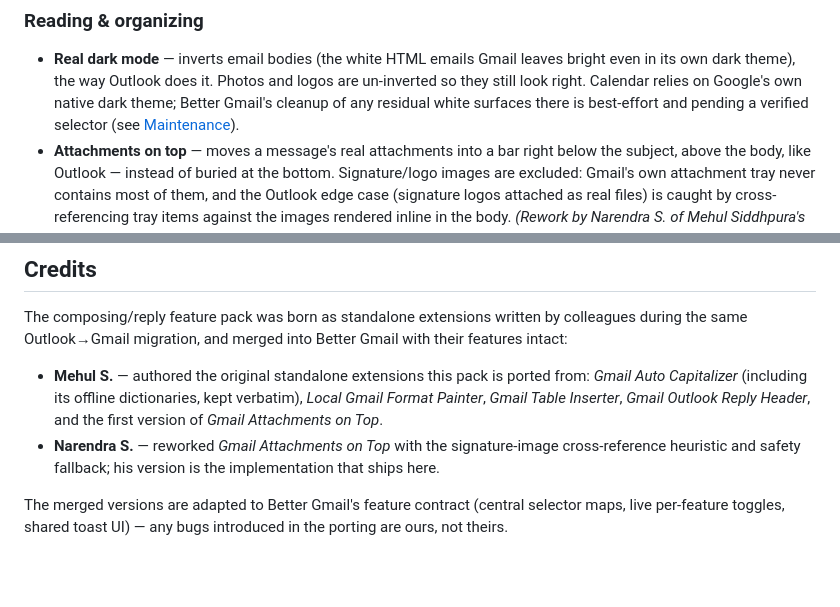
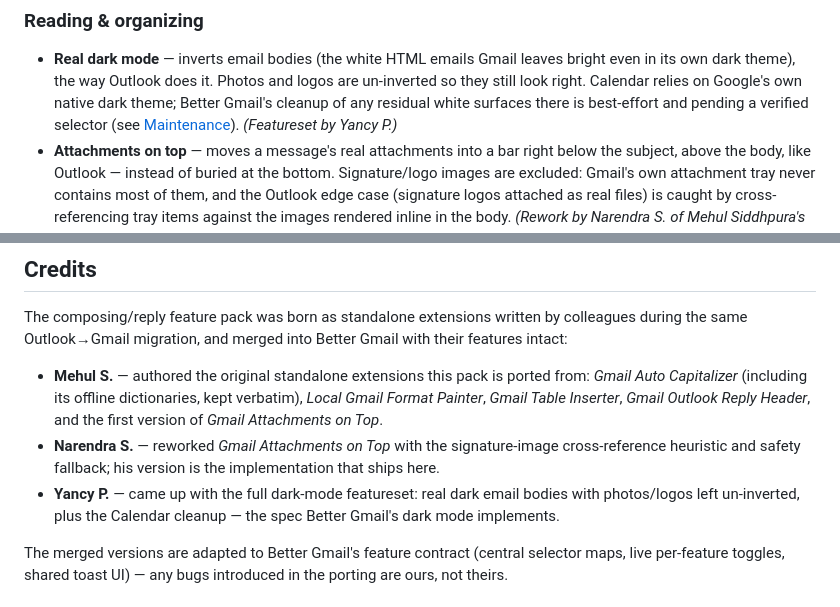
Before and after one commit to mattferry/better-gmail, a Markdown page: README.md, 2 parts joined by grey strips. Rendered like a GitHub page; blank space fills up the shorter version.

Commit message:
docs(readme): credit Yancy P. for the dark-mode featureset
Co-Authored-By: Claude Fable 5 <noreply@anthropic.com>

```diff
--- a/README.md
+++ b/README.md
@@ -45,7 +45,7 @@ see [Maintenance](#maintenance).
   in its own dark theme), the way Outlook does it. Photos and logos are un-inverted so they
   still look right. Calendar relies on Google's own native dark theme; Better Gmail's
   cleanup of any residual white surfaces there is best-effort and pending a verified
-  selector (see [Maintenance](#maintenance)).
+  selector (see [Maintenance](#maintenance)). *(Featureset by Yancy P.)*
 - **Attachments on top** — moves a message's real attachments into a bar right below the
   subject, above the body, like Outlook — instead of buried at the bottom. Signature/logo
   images are excluded: Gmail's own attachment tray never contains most of them, and the
@@ -141,6 +141,9 @@ intact:
 - **Narendra S.** — reworked *Gmail Attachments on Top* with the signature-image
   cross-reference heuristic and safety fallback; his version is the implementation that
   ships here.
+- **Yancy P.** — came up with the full dark-mode featureset: real dark email bodies with
+  photos/logos left un-inverted, plus the Calendar cleanup — the spec Better Gmail's dark
+  mode implements.
 
 The merged versions are adapted to Better Gmail's feature contract (central selector maps,
 live per-feature toggles, shared toast UI) — any bugs introduced in the porting are ours,
```
